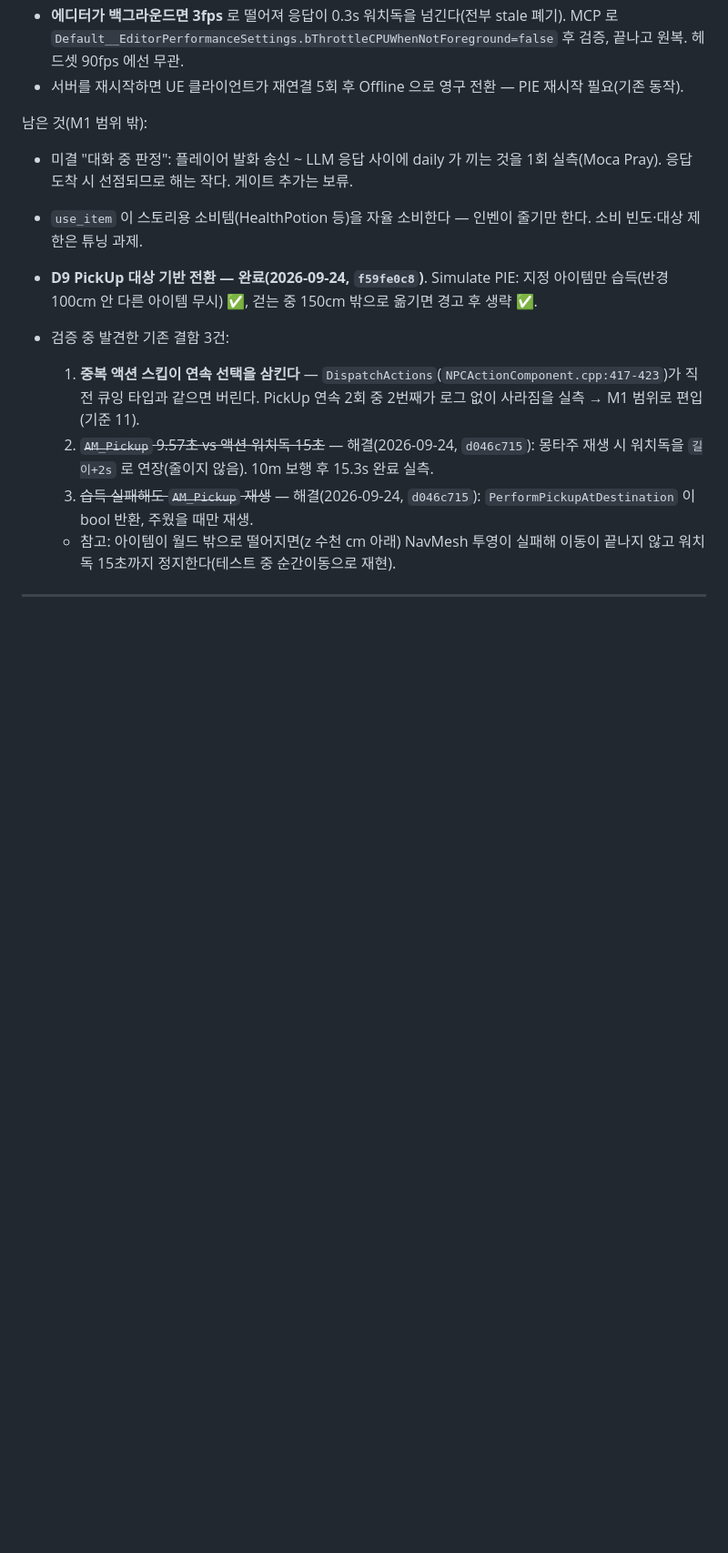
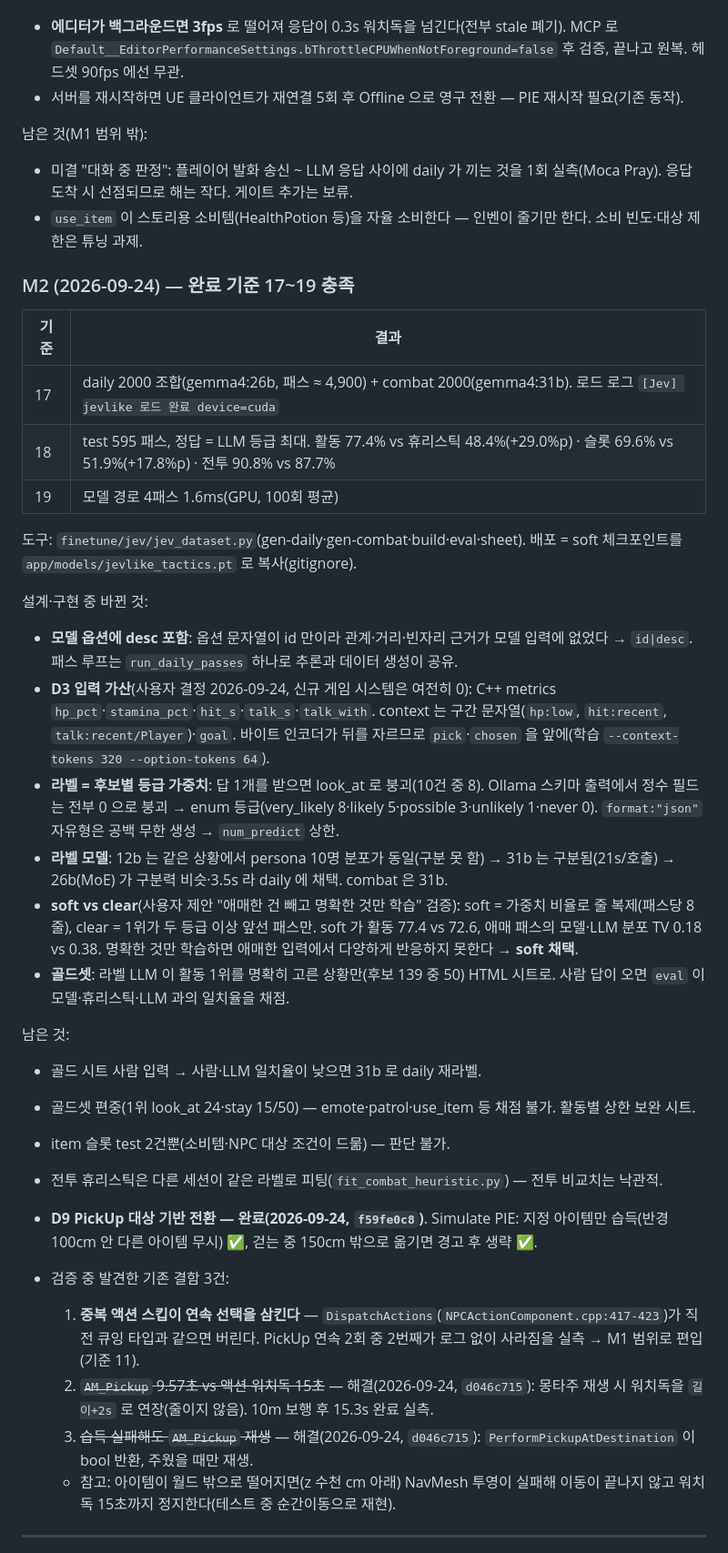
Before and after one commit to jukanmi/UE5-MCP-VR-Orchestrator, a Markdown page: docs/SPEC_jev_daily.md, the part around one of its changes. Shown at 91% size. Drawn GitHub-style; blank space fills up the shorter version.

Commit message:
docs: jev-daily M2 학습 기록 — soft 채택 근거·라벨링 함정, Memo Done·잔여

```diff
--- a/docs/SPEC_jev_daily.md
+++ b/docs/SPEC_jev_daily.md
@@ -338,6 +338,30 @@ Jev 효과:
 - 미결 "대화 중 판정": 플레이어 발화 송신 ~ LLM 응답 사이에 daily 가 끼는 것을 1회 실측(Moca Pray). 응답 도착 시 선점되므로 해는 작다. 게이트 추가는 보류.
 - `use_item` 이 스토리용 소비템(HealthPotion 등)을 자율 소비한다 — 인벤이 줄기만 한다. 소비 빈도·대상 제한은 튜닝 과제.
 
+### M2 (2026-09-24) — 완료 기준 17~19 충족
+
+| 기준 | 결과 |
+|---|---|
+| 17 | daily 2000 조합(gemma4:26b, 패스 ≈ 4,900) + combat 2000(gemma4:31b). 로드 로그 `[Jev] jevlike 로드 완료 device=cuda` |
+| 18 | test 595 패스, 정답 = LLM 등급 최대. 활동 77.4% vs 휴리스틱 48.4%(+29.0%p) · 슬롯 69.6% vs 51.9%(+17.8%p) · 전투 90.8% vs 87.7% |
+| 19 | 모델 경로 4패스 1.6ms(GPU, 100회 평균) |
+
+도구: `finetune/jev/jev_dataset.py`(gen-daily·gen-combat·build·eval·sheet). 배포 = soft 체크포인트를 `app/models/jevlike_tactics.pt` 로 복사(gitignore).
+
+설계·구현 중 바뀐 것:
+- **모델 옵션에 desc 포함**: 옵션 문자열이 id 만이라 관계·거리·빈자리 근거가 모델 입력에 없었다 → `id|desc`. 패스 루프는 `run_daily_passes` 하나로 추론과 데이터 생성이 공유.
+- **D3 입력 가산**(사용자 결정 2026-09-24, 신규 게임 시스템은 여전히 0): C++ metrics `hp_pct`·`stamina_pct`·`hit_s`·`talk_s`·`talk_with`. context 는 구간 문자열(`hp:low`, `hit:recent`, `talk:recent/Player`)·`goal`. 바이트 인코더가 뒤를 자르므로 `pick`·`chosen` 을 앞에(학습 `--context-tokens 320 --option-tokens 64`).
+- **라벨 = 후보별 등급 가중치**: 답 1개를 받으면 look_at 로 붕괴(10건 중 8). Ollama 스키마 출력에서 정수 필드는 전부 0 으로 붕괴 → enum 등급(very_likely 8·likely 5·possible 3·unlikely 1·never 0). `format:"json"` 자유형은 공백 무한 생성 → `num_predict` 상한.
+- **라벨 모델**: 12b 는 같은 상황에서 persona 10명 분포가 동일(구분 못 함) → 31b 는 구분됨(21s/호출) → 26b(MoE) 가 구분력 비슷·3.5s 라 daily 에 채택. combat 은 31b.
+- **soft vs clear**(사용자 제안 "애매한 건 빼고 명확한 것만 학습" 검증): soft = 가중치 비율로 줄 복제(패스당 8줄), clear = 1위가 두 등급 이상 앞선 패스만. soft 가 활동 77.4 vs 72.6, 애매 패스의 모델·LLM 분포 TV 0.18 vs 0.38. 명확한 것만 학습하면 애매한 입력에서 다양하게 반응하지 못한다 → **soft 채택**.
+- **골드셋**: 라벨 LLM 이 활동 1위를 명확히 고른 상황만(후보 139 중 50) HTML 시트로. 사람 답이 오면 `eval` 이 모델·휴리스틱·LLM 과의 일치율을 채점.
+
+남은 것:
+- 골드 시트 사람 입력 → 사람·LLM 일치율이 낮으면 31b 로 daily 재라벨.
+- 골드셋 편중(1위 look_at 24·stay 15/50) — emote·patrol·use_item 등 채점 불가. 활동별 상한 보완 시트.
+- item 슬롯 test 2건뿐(소비템·NPC 대상 조건이 드묾) — 판단 불가.
+- 전투 휴리스틱은 다른 세션이 같은 라벨로 피팅(`fit_combat_heuristic.py`) — 전투 비교치는 낙관적.
+
 - **D9 PickUp 대상 기반 전환 — 완료(2026-09-24, `f59fe0c8`)**. Simulate PIE: 지정 아이템만 습득(반경 100cm 안 다른 아이템 무시) ✅, 걷는 중 150cm 밖으로 옮기면 경고 후 생략 ✅.
 - 검증 중 발견한 기존 결함 3건:
   1. **중복 액션 스킵이 연속 선택을 삼킨다** — `DispatchActions`(`NPCActionComponent.cpp:417-423`)가 직전 큐잉 타입과 같으면 버린다. PickUp 연속 2회 중 2번째가 로그 없이 사라짐을 실측 → M1 범위로 편입(기준 11).
```
Also changed, not shown: other parts of docs/SPEC_jev_daily.md (+1 -1 lines), docs/memo.md (+3 -1 lines).
